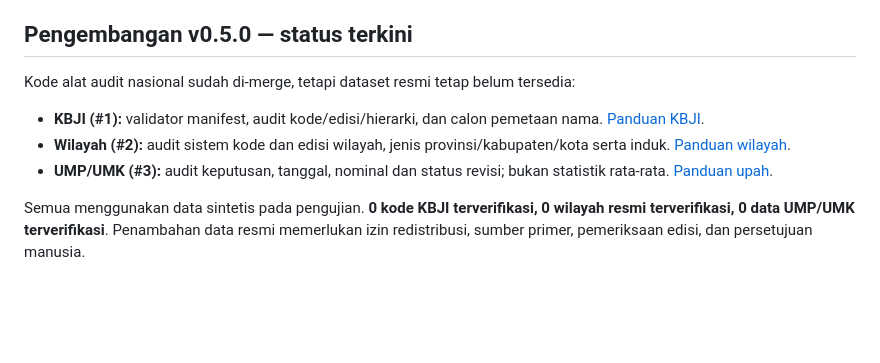
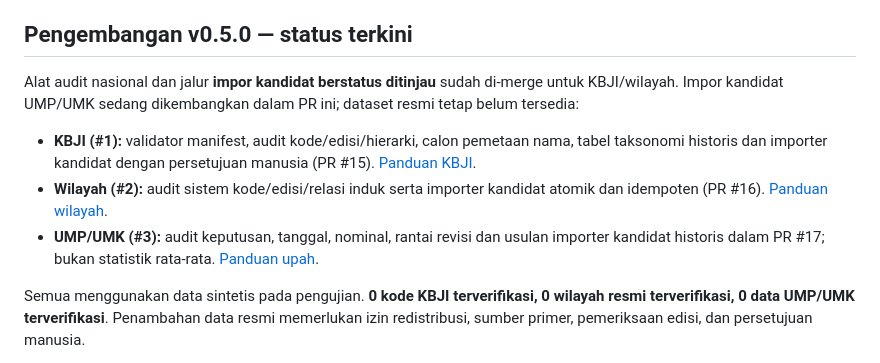
Before and after one commit to nasrulll/pekerjaan-indonesia, a Markdown page: docs/ROADMAP.md, the part around the change. Drawn GitHub-style; blank space fills up the shorter version.

Commit message:
docs: sinkronkan roadmap setelah importer KBJI dan wilayah serta PR upah

```diff
--- a/docs/ROADMAP.md
+++ b/docs/ROADMAP.md
@@ -9,11 +9,11 @@
 
 ## Pengembangan v0.5.0 — status terkini
 
-Kode alat audit nasional sudah di-merge, tetapi dataset resmi tetap belum tersedia:
+Alat audit nasional dan jalur **impor kandidat berstatus ditinjau** sudah di-merge untuk KBJI/wilayah. Impor kandidat UMP/UMK sedang dikembangkan dalam PR ini; dataset resmi tetap belum tersedia:
 
-- **KBJI (#1):** validator manifest, audit kode/edisi/hierarki, dan calon pemetaan nama. [Panduan KBJI](ALUR_AUDIT_KBJI.md).
-- **Wilayah (#2):** audit sistem kode dan edisi wilayah, jenis provinsi/kabupaten/kota serta induk. [Panduan wilayah](ALUR_AUDIT_WILAYAH.md).
-- **UMP/UMK (#3):** audit keputusan, tanggal, nominal dan status revisi; bukan statistik rata-rata. [Panduan upah](ALUR_AUDIT_UPAH_MINIMUM.md).
+- **KBJI (#1):** validator manifest, audit kode/edisi/hierarki, calon pemetaan nama, tabel taksonomi historis dan importer kandidat dengan persetujuan manusia (PR #15). [Panduan KBJI](ALUR_AUDIT_KBJI.md).
+- **Wilayah (#2):** audit sistem kode/edisi/relasi induk serta importer kandidat atomik dan idempoten (PR #16). [Panduan wilayah](ALUR_AUDIT_WILAYAH.md).
+- **UMP/UMK (#3):** audit keputusan, tanggal, nominal, rantai revisi dan usulan importer kandidat historis dalam PR #17; bukan statistik rata-rata. [Panduan upah](ALUR_AUDIT_UPAH_MINIMUM.md).
 
 Semua menggunakan data sintetis pada pengujian. **0 kode KBJI terverifikasi, 0 wilayah resmi terverifikasi, 0 data UMP/UMK terverifikasi**. Penambahan data resmi memerlukan izin redistribusi, sumber primer, pemeriksaan edisi, dan persetujuan manusia.
 
```
